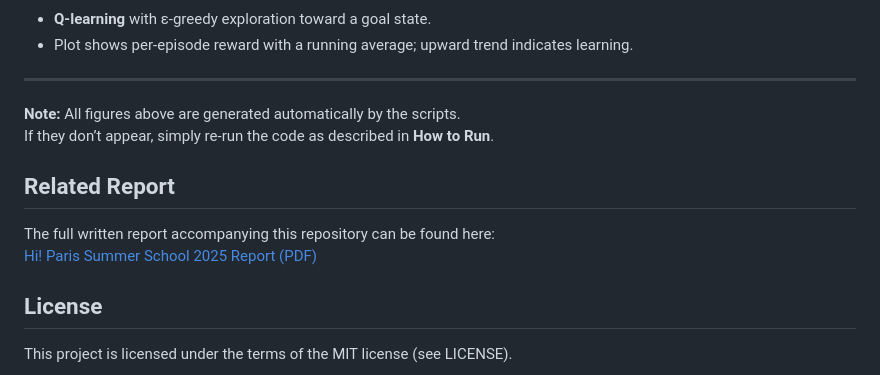
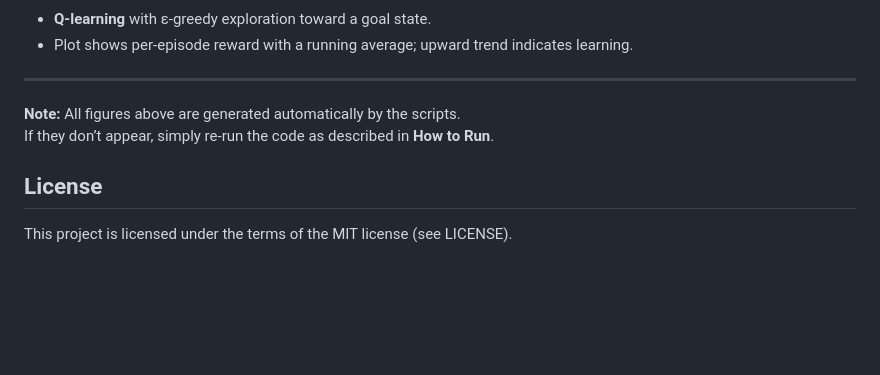
Before and after one commit to md-naim-hassan-saykat/summer-school-2025-reproductions, a Markdown page: README.md, the part around the change. Drawn GitHub-style; blank space fills up the shorter version.

Commit message:
Remove related report section from README
Removed the section about the related report from the README.

```diff
--- a/README.md
+++ b/README.md
@@ -85,10 +85,6 @@ Below are the figures generated by the scripts (they’ll appear after running).
 **Note:** All figures above are generated automatically by the scripts.
 If they don’t appear, simply re-run the code as described in **How to Run**.
 
-## Related Report
-The full written report accompanying this repository can be found here:
-[Hi! Paris Summer School 2025 Report (PDF)](docs/report.pdf)
-
 ## License
 This project is licensed under the terms of the MIT license (see LICENSE).
 
```
